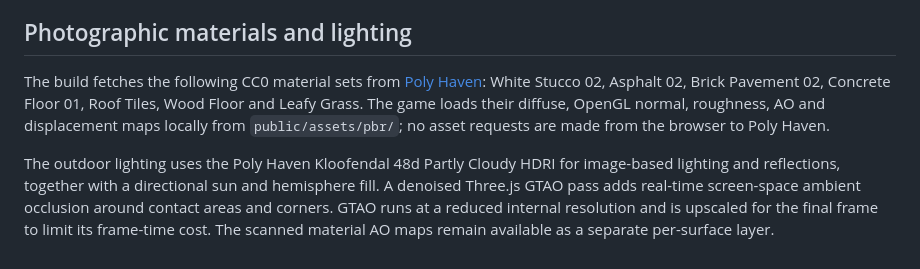
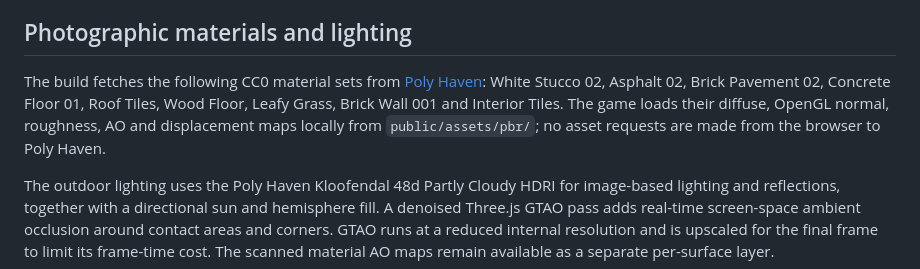
Before and after one commit to akcizur/14, a Markdown page: README.md, the part around the change. Rendered like a GitHub page.

Commit message:
Document brick and ceramic scanned PBR surfaces

```diff
--- a/README.md
+++ b/README.md
@@ -35,7 +35,7 @@ The street layout uses fewer, more plausible pedestrian crossings while keeping
 
 ## Photographic materials and lighting
 
-The build fetches the following CC0 material sets from [Poly Haven](https://polyhaven.com): White Stucco 02, Asphalt 02, Brick Pavement 02, Concrete Floor 01, Roof Tiles, Wood Floor and Leafy Grass. The game loads their diffuse, OpenGL normal, roughness, AO and displacement maps locally from `public/assets/pbr/`; no asset requests are made from the browser to Poly Haven.
+The build fetches the following CC0 material sets from [Poly Haven](https://polyhaven.com): White Stucco 02, Asphalt 02, Brick Pavement 02, Concrete Floor 01, Roof Tiles, Wood Floor, Leafy Grass, Brick Wall 001 and Interior Tiles. The game loads their diffuse, OpenGL normal, roughness, AO and displacement maps locally from `public/assets/pbr/`; no asset requests are made from the browser to Poly Haven.
 
 The outdoor lighting uses the Poly Haven Kloofendal 48d Partly Cloudy HDRI for image-based lighting and reflections, together with a directional sun and hemisphere fill. A denoised Three.js GTAO pass adds real-time screen-space ambient occlusion around contact areas and corners. GTAO runs at a reduced internal resolution and is upscaled for the final frame to limit its frame-time cost. The scanned material AO maps remain available as a separate per-surface layer.
 
```
